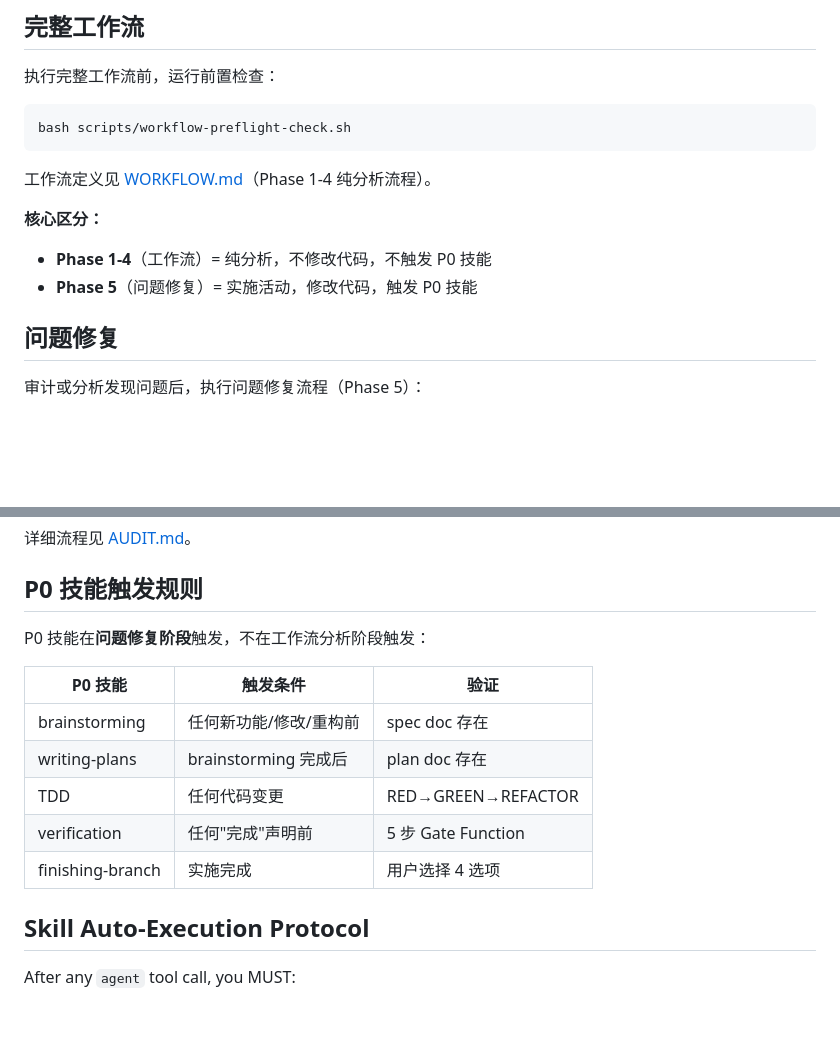
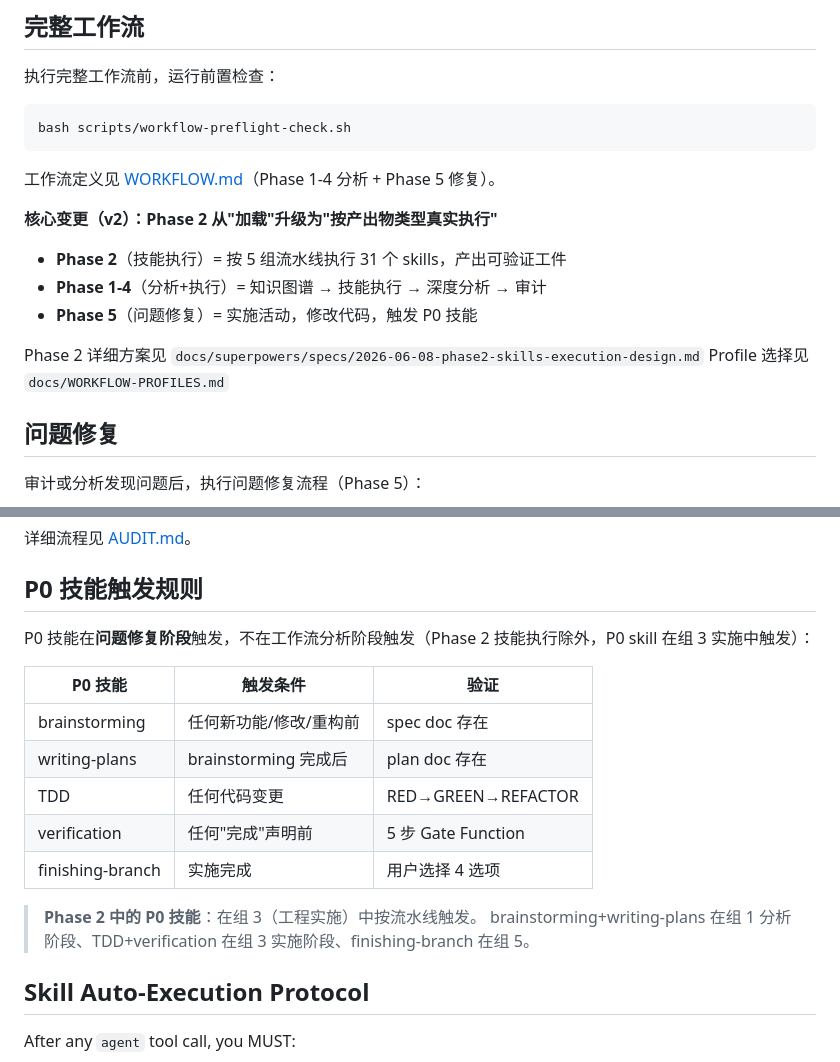
Before and after one commit to yinzhijie666/agent-orchestrator, a Markdown page: CLAUDE.md, 2 parts joined by grey strips. Drawn GitHub-style; blank space fills up the shorter version.

````diff
--- a/CLAUDE.md
+++ b/CLAUDE.md
@@ -22,11 +22,16 @@
 bash scripts/workflow-preflight-check.sh
 ```
 
-工作流定义见 [WORKFLOW.md](~/.config/opencode/WORKFLOW.md)（Phase 1-4 纯分析流程）。
+工作流定义见 [WORKFLOW.md](~/.config/opencode/WORKFLOW.md)（Phase 1-4 分析 + Phase 5 修复）。
 
-**核心区分：**
-- **Phase 1-4**（工作流）= 纯分析，不修改代码，不触发 P0 技能
+**核心变更（v2）：Phase 2 从"加载"升级为"按产出物类型真实执行"**
+
+- **Phase 2**（技能执行）= 按 5 组流水线执行 31 个 skills，产出可验证工件
+- **Phase 1-4**（分析+执行）= 知识图谱 → 技能执行 → 深度分析 → 审计
 - **Phase 5**（问题修复）= 实施活动，修改代码，触发 P0 技能
+
+Phase 2 详细方案见 `docs/superpowers/specs/2026-06-08-phase2-skills-execution-design.md`
+Profile 选择见 `docs/WORKFLOW-PROFILES.md`
 
 ## 问题修复
 
@@ -40,7 +45,7 @@ bash scripts/workflow-preflight-check.sh
 
 ## P0 技能触发规则
 
-P0 技能在**问题修复阶段**触发，不在工作流分析阶段触发：
+P0 技能在**问题修复阶段**触发，不在工作流分析阶段触发（Phase 2 技能执行除外，P0 skill 在组 3 实施中触发）：
 
 | P0 技能             | 触发条件                     | 验证                |
 | ------------------- | ---------------------------- | ------------------- |
@@ -49,6 +54,9 @@ P0 技能在**问题修复阶段**触发，不在工作流分析阶段触发：
 | TDD                 | 任何代码变更                 | RED→GREEN→REFACTOR  |
 | verification        | 任何"完成"声明前             | 5 步 Gate Function  |
 | finishing-branch    | 实施完成                     | 用户选择 4 选项     |
+
+> **Phase 2 中的 P0 技能**：在组 3（工程实施）中按流水线触发。
+> brainstorming+writing-plans 在组 1 分析阶段、TDD+verification 在组 3 实施阶段、finishing-branch 在组 5。
 
 ## Skill Auto-Execution Protocol
 
````
Also changed, not shown: docs/WORKFLOW-PROFILES.md (+86 -43 lines), 1 other file.
